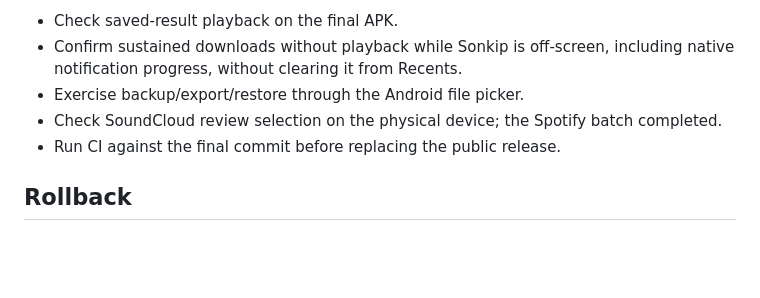
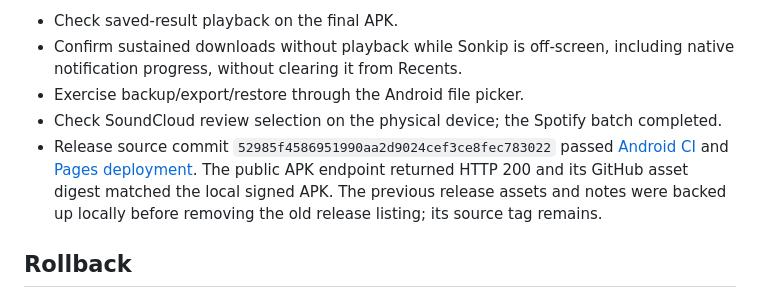
Before and after one commit to Gr33nOps/sonkip, a Markdown page: docs/verification/2.3.0.md, the part around the change. Rendered like a GitHub page; blank space fills up the shorter version.

Commit message:
Record successful 2.3.0 CI and publication

```diff
--- a/docs/verification/2.3.0.md
+++ b/docs/verification/2.3.0.md
@@ -48,7 +48,7 @@ On 2026-10-17 the project owner requested publication without waiting for the re
 - Confirm sustained downloads without playback while Sonkip is off-screen, including native notification progress, without clearing it from Recents.
 - Exercise backup/export/restore through the Android file picker.
 - Check SoundCloud review selection on the physical device; the Spotify batch completed.
-- Run CI against the final commit before replacing the public release.
+- Release source commit `52985f4586951990aa2d9024cef3ce8fec783022` passed [Android CI](https://github.com/Gr33nOps/sonkip/actions/runs/38952671521) and [Pages deployment](https://github.com/Gr33nOps/sonkip/actions/runs/38952672130). The public APK endpoint returned HTTP 200 and its GitHub asset digest matched the local signed APK. The previous release assets and notes were backed up locally before removing the old release listing; its source tag remains.
 
 ## Rollback
 
```
